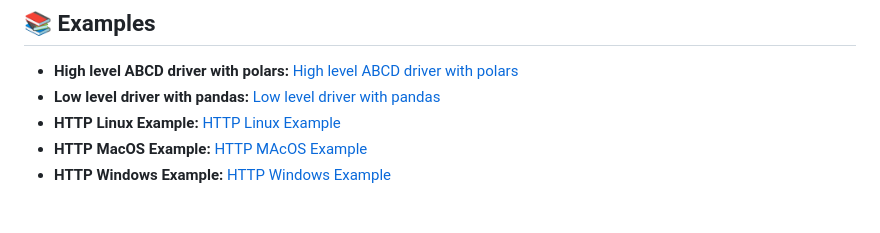
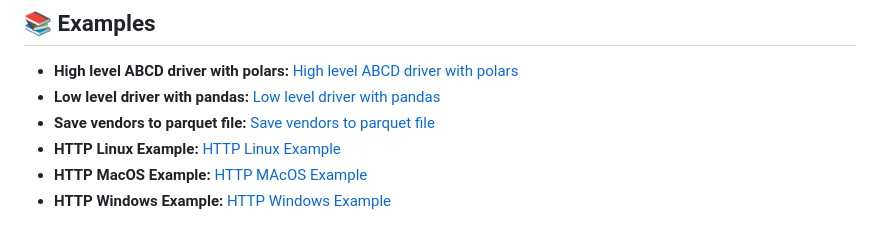
Before and after one commit to krokozyab/ofarrow, a Markdown page: README.md, the part around the change. Rendered like a GitHub page.

```diff
--- a/README.md
+++ b/README.md
@@ -186,6 +186,7 @@ Consult with your organization's security team before deployment. Ensure complia
 
 - **High level ABCD driver with polars:** [High level ABCD driver with polars](https://gist.github.com/krokozyab/7cf1df6c5c7b6b1ea1b85fe150481156)
 - **Low level driver with pandas:** [Low level driver with pandas](https://gist.github.com/krokozyab/87485ac203afb2b357cb369dbcd4d1d8)
+- **Save vendors to parquet file:** [Save vendors to parquet file](https://gist.github.com/krokozyab/ef1b7999b518fb96897adeffb3982cfe)
 - **HTTP Linux Example:** [HTTP Linux Example](https://gist.github.com/krokozyab/2829b3f9d28530c45a1361cb519b94d6)
 - **HTTP MacOS Example:** [HTTP MAcOS Example](https://gist.github.com/krokozyab/c13b545abdc179e12205306ab9c4cb24)
 - **HTTP Windows Example:** [HTTP Windows Example](https://gist.github.com/krokozyab/312668fdebe991b38cc912d2f73fb23c)
```
